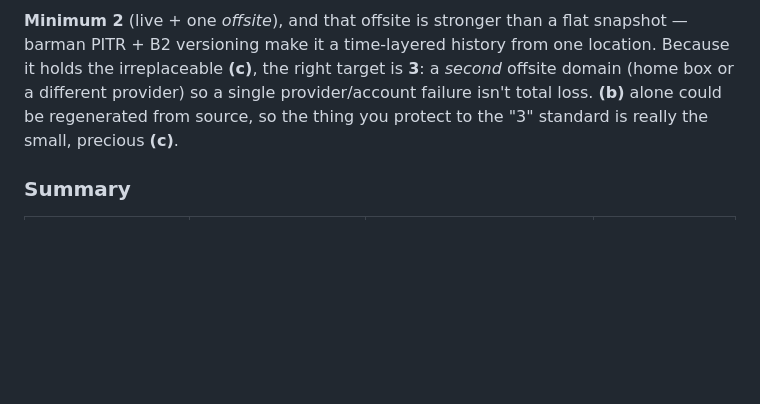
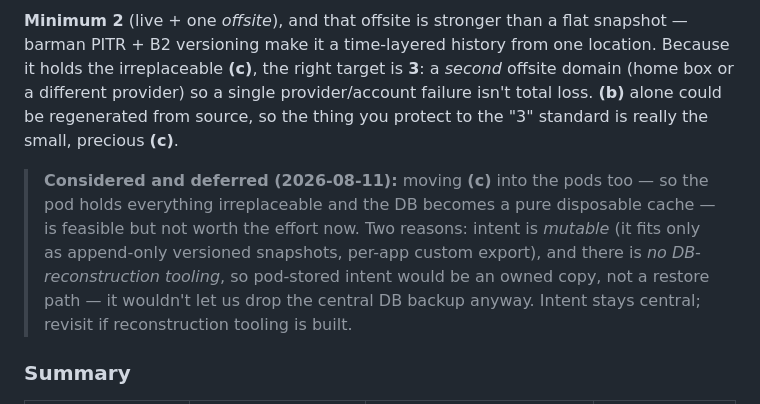
Before and after one commit to stephan271/smallworlds, a Markdown page: plans-and-walkthroughs/design-personal-data-pods.md, the part around the change. Drawn GitHub-style; blank space fills up the shorter version.

Commit message:
docs: record intent-in-pods as considered-and-deferred in §9
Capture the decision not to move user-intent (c) into pods for now (intent is
mutable; no DB-reconstruction tooling, so it wouldn't be a restore path) so the
question isn't re-litigated without context.

Co-Authored-By: Claude Sonnet 5 <noreply@anthropic.com>

```diff
--- a/plans-and-walkthroughs/design-personal-data-pods.md
+++ b/plans-and-walkthroughs/design-personal-data-pods.md
@@ -311,6 +311,14 @@ provider/account failure isn't total loss. **(b)** alone could be regenerated fr
 source, so the thing you protect to the "3" standard is really the small, precious
 **(c)**.
 
+> **Considered and deferred (2026-08-11):** moving **(c)** into the pods too — so
+> the pod holds everything irreplaceable and the DB becomes a pure disposable
+> cache — is feasible but not worth the effort now. Two reasons: intent is
+> *mutable* (it fits only as append-only versioned snapshots, per-app custom
+> export), and there is *no DB-reconstruction tooling*, so pod-stored intent would
+> be an owned copy, not a restore path — it wouldn't let us drop the central DB
+> backup anyway. Intent stays central; revisit if reconstruction tooling is built.
+
 ### Summary
 
 | Data | Practical minimum | Recommended | On user devices? |
```
